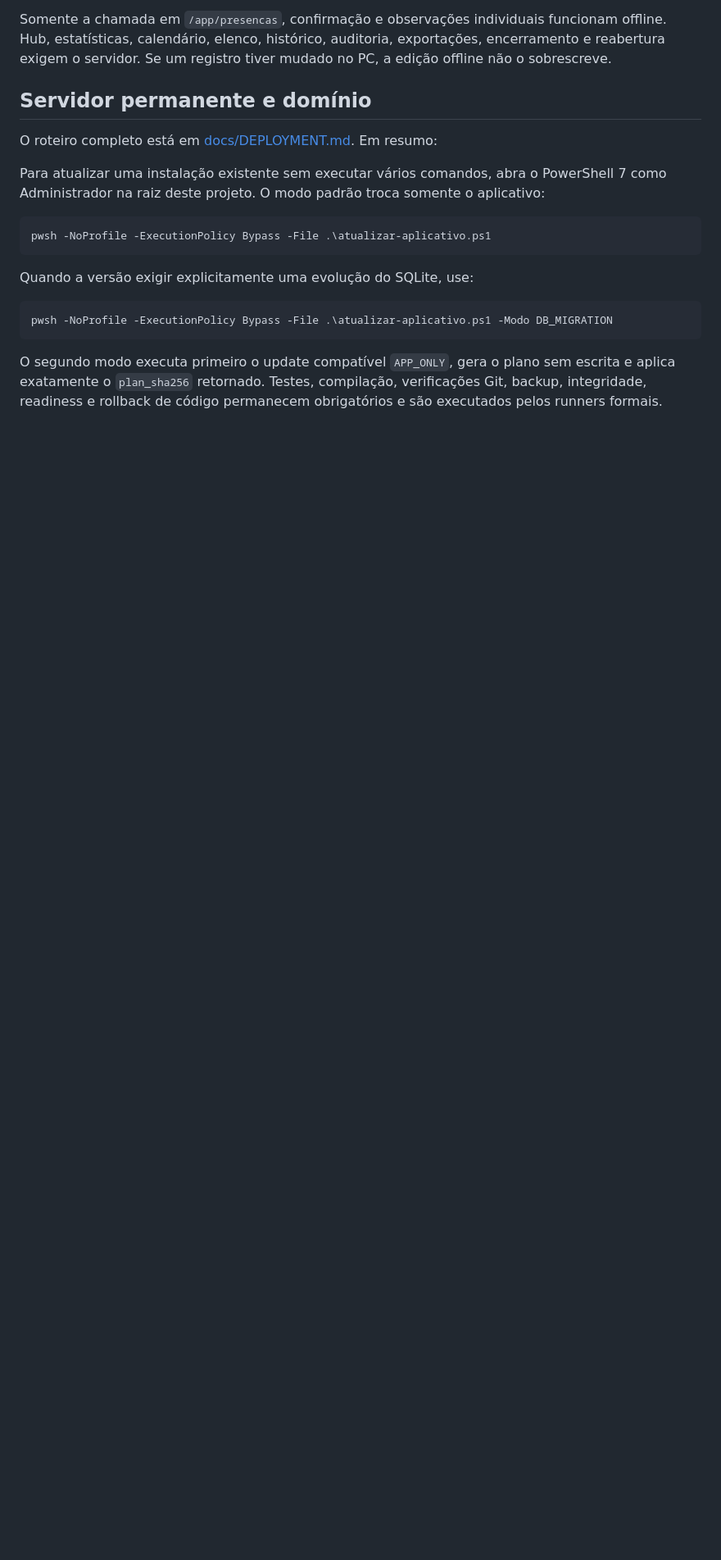
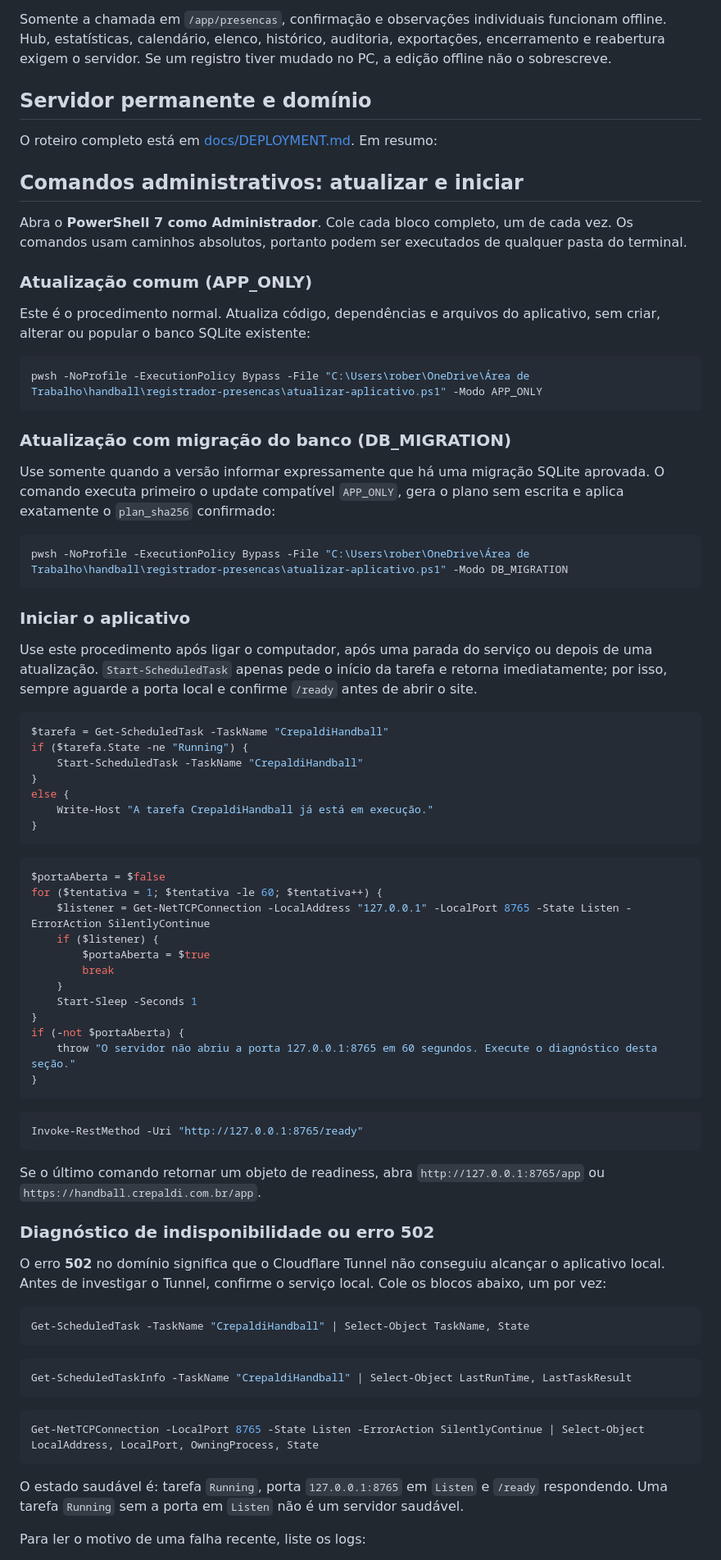
Before and after one commit to crepaldi-robs/handball, a Markdown page: README.md, the part around one of its changes. Shown at 82% size. Drawn GitHub-style; blank space fills up the shorter version.

Commit message:
docs(operacao): detalha atualizacao e recuperacao do servico

````diff
--- a/README.md
+++ b/README.md
@@ -66,21 +66,91 @@ Se um registro tiver mudado no PC, a edição offline não o sobrescreve.
 
 O roteiro completo está em [docs/DEPLOYMENT.md](docs/DEPLOYMENT.md). Em resumo:
 
-Para atualizar uma instalação existente sem executar vários comandos, abra o
-PowerShell 7 como Administrador na raiz deste projeto. O modo padrão troca
-somente o aplicativo:
+## Comandos administrativos: atualizar e iniciar
+
+Abra o **PowerShell 7 como Administrador**. Cole cada bloco completo, um de
+cada vez. Os comandos usam caminhos absolutos, portanto podem ser executados
+de qualquer pasta do terminal.
+
+### Atualização comum (APP_ONLY)
+
+Este é o procedimento normal. Atualiza código, dependências e arquivos do
+aplicativo, sem criar, alterar ou popular o banco SQLite existente:
 
 ```powershell
-pwsh -NoProfile -ExecutionPolicy Bypass -File .\atualizar-aplicativo.ps1
+pwsh -NoProfile -ExecutionPolicy Bypass -File "C:\Users\rober\OneDrive\Área de Trabalho\handball\registrador-presencas\atualizar-aplicativo.ps1" -Modo APP_ONLY
 ```
 
-Quando a versão exigir explicitamente uma evolução do SQLite, use:
+### Atualização com migração do banco (DB_MIGRATION)
+
+Use somente quando a versão informar expressamente que há uma migração SQLite
+aprovada. O comando executa primeiro o update compatível `APP_ONLY`, gera o
+plano sem escrita e aplica exatamente o `plan_sha256` confirmado:
 
 ```powershell
-pwsh -NoProfile -ExecutionPolicy Bypass -File .\atualizar-aplicativo.ps1 -Modo DB_MIGRATION
+pwsh -NoProfile -ExecutionPolicy Bypass -File "C:\Users\rober\OneDrive\Área de Trabalho\handball\registrador-presencas\atualizar-aplicativo.ps1" -Modo DB_MIGRATION
 ```
 
-O segundo modo executa primeiro o update compatível `APP_ONLY`, gera o plano sem
-escrita e aplica exatamente o `plan_sha256` retornado. Testes, compilação,
-verificações Git, backup, integridade, readiness e rollback de código permanecem
-obrigatórios e são executados pelos runners formais.
+### Iniciar o aplicativo
+
+Use este procedimento após ligar o computador, após uma parada do serviço ou
+depois de uma atualização. `Start-ScheduledTask` apenas pede o início da tarefa
+e retorna imediatamente; por isso, sempre aguarde a porta local e confirme
+`/ready` antes de abrir o site.
+
+```powershell
+$tarefa = Get-ScheduledTask -TaskName "CrepaldiHandball"
+if ($tarefa.State -ne "Running") {
+    Start-ScheduledTask -TaskName "CrepaldiHandball"
+}
+else {
+    Write-Host "A tarefa CrepaldiHandball já está em execução."
+}
+```
+
+```powershell
+$portaAberta = $false
+for ($tentativa = 1; $tentativa -le 60; $tentativa++) {
+    $listener = Get-NetTCPConnection -LocalAddress "127.0.0.1" -LocalPort 8765 -State Listen -ErrorAction SilentlyContinue
+    if ($listener) {
+        $portaAberta = $true
+        break
+    }
+    Start-Sleep -Seconds 1
+}
+if (-not $portaAberta) {
+    throw "O servidor não abriu a porta 127.0.0.1:8765 em 60 segundos. Execute o diagnóstico desta seção."
+}
+```
+
+```powershell
+Invoke-RestMethod -Uri "http://127.0.0.1:8765/ready"
+```
+
+Se o último comando retornar um objeto de readiness, abra
+`http://127.0.0.1:8765/app` ou `https://handball.crepaldi.com.br/app`.
+
+### Diagnóstico de indisponibilidade ou erro 502
+
+O erro **502** no domínio significa que o Cloudflare Tunnel não conseguiu
+alcançar o aplicativo local. Antes de investigar o Tunnel, confirme o serviço
+local. Cole os blocos abaixo, um por vez:
+
+```powershell
+Get-ScheduledTask -TaskName "CrepaldiHandball" | Select-Object TaskName, State
+```
+
+```powershell
+Get-ScheduledTaskInfo -TaskName "CrepaldiHandball" | Select-Object LastRunTime, LastTaskResult
+```
+
+```powershell
+Get-NetTCPConnection -LocalPort 8765 -State Listen -ErrorAction SilentlyContinue | Select-Object LocalAddress, LocalPort, OwningProcess, State
+```
+
+O estado saudável é: tarefa `Running`, porta `127.0.0.1:8765` em `Listen` e
+`/ready` respondendo. Uma tarefa `Running` sem a porta em `Listen` não é um
+servidor saudável.
+
+Para ler o motivo de uma falha recente, liste os logs:
+
````
Also changed, not shown: other parts of README.md (+49 -0 lines).
